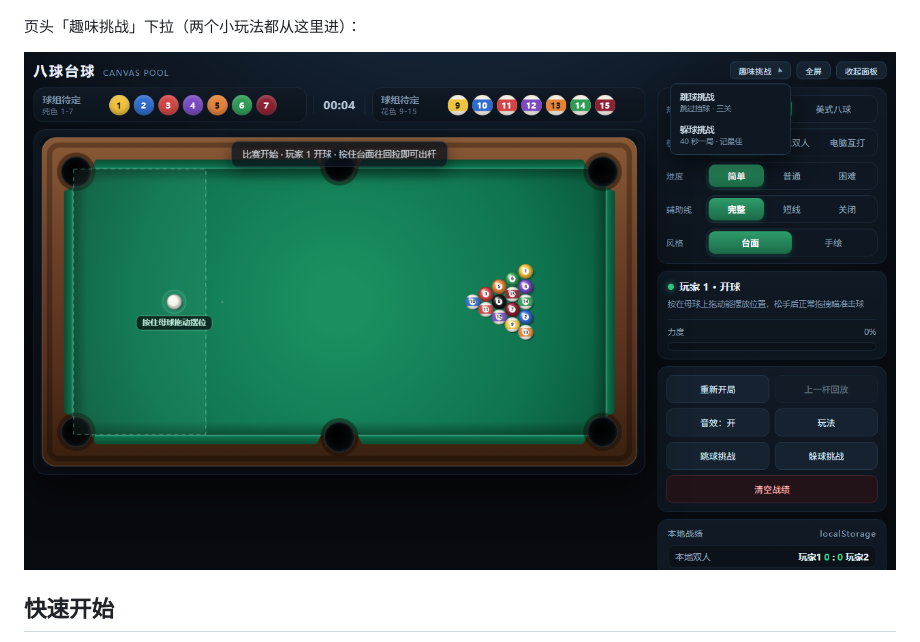
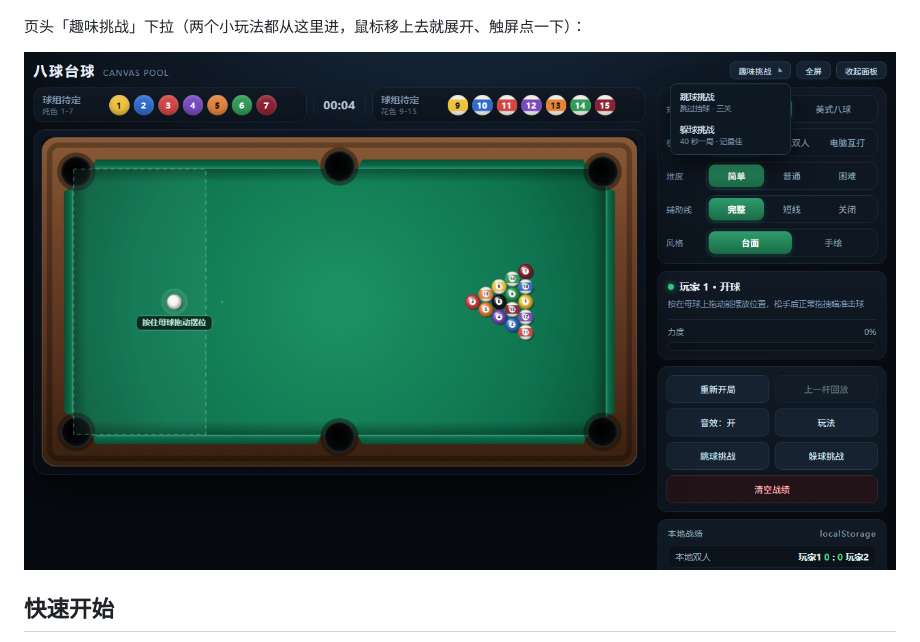
Before and after one commit to heidouya/canvas-billiards, a Markdown page: README.md, the part around the change. Drawn GitHub-style; pictures changed too: imgs/5.png.

```diff
--- a/README.md
+++ b/README.md
@@ -27,7 +27,7 @@
 
 ![](./imgs/4.png)
 
-页头「趣味挑战」下拉（两个小玩法都从这里进）：
+页头「趣味挑战」下拉（两个小玩法都从这里进，鼠标移上去就展开、触屏点一下）：
 
 ![](./imgs/5.png)
 
```
Also changed, not shown: docs/tutorial/23-从这里继续.md (+1 -1 lines), 3 other files.
